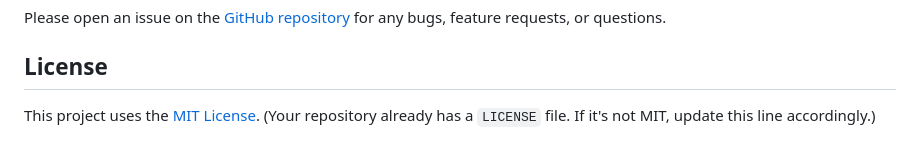
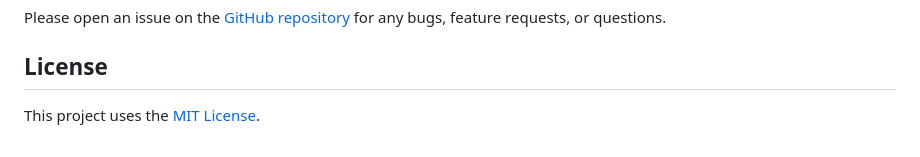
Before and after one commit to ShortnStubby/HA-iDRAC, a Markdown page: ha-idrac-controller/README.md, the part around the change. GitHub-like rendering.

```diff
--- a/ha-idrac-controller/README.md
+++ b/ha-idrac-controller/README.md
@@ -157,4 +157,3 @@ Please open an issue on the [GitHub repository](https://github.com/Aesgarth/HA-i
 ## License
 
 This project uses the [MIT License](LICENSE).
-(Your repository already has a `LICENSE` file. If it's not MIT, update this line accordingly.)
```
